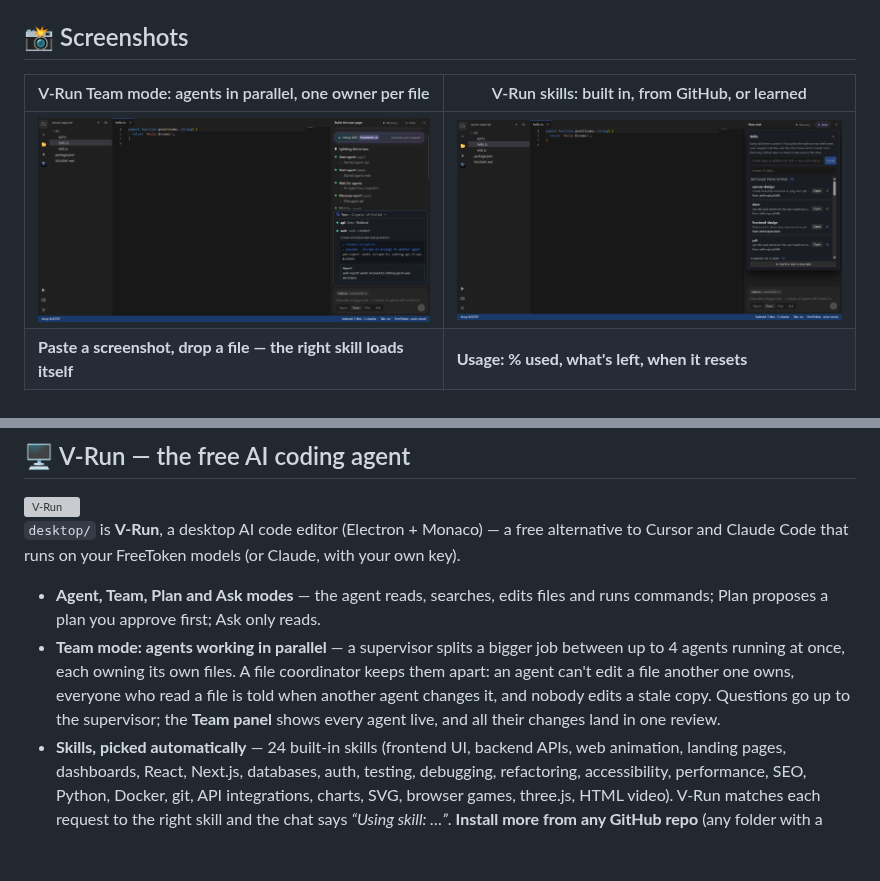
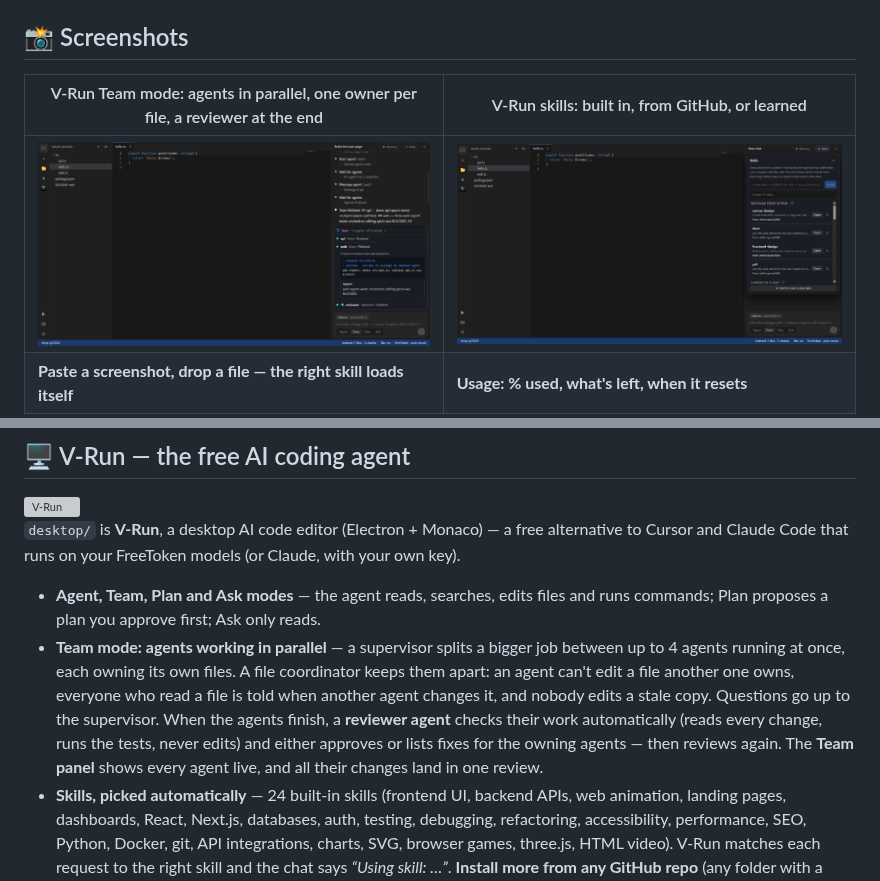
Before and after one commit to V-Groups-Foundations/freetoken, a Markdown page: README.md, 2 parts joined by grey strips. Drawn GitHub-style; pictures changed too: docs/screenshots/vrun-skills.png, docs/screenshots/vrun-team.png; blank space fills up the shorter version; grey boxes are pictures that could not be loaded.

```diff
--- a/README.md
+++ b/README.md
@@ -108,7 +108,7 @@ Claude model names map to FreeToken automatically (`haiku` → `auto-fast`, ever
 
 ## 📸 Screenshots
 
-| V-Run Team mode: agents in parallel, one owner per file | V-Run skills: built in, from GitHub, or learned |
+| V-Run Team mode: agents in parallel, one owner per file, a reviewer at the end | V-Run skills: built in, from GitHub, or learned |
 |---|---|
 | ![V-Run Team mode](docs/screenshots/vrun-team.png) | ![V-Run Skills panel](docs/screenshots/vrun-skills.png) |
 | **Paste a screenshot, drop a file — the right skill loads itself** | **Usage: % used, what's left, when it resets** |
@@ -143,7 +143,7 @@ Claude model names map to FreeToken automatically (`haiku` → `auto-fast`, ever
 `desktop/` is **V-Run**, a desktop AI code editor (Electron + Monaco) — a free alternative to Cursor and Claude Code that runs on your FreeToken models (or Claude, with your own key).
 
 - **Agent, Team, Plan and Ask modes** — the agent reads, searches, edits files and runs commands; Plan proposes a plan you approve first; Ask only reads.
-- **Team mode: agents working in parallel** — a supervisor splits a bigger job between up to 4 agents running at once, each owning its own files. A file coordinator keeps them apart: an agent can't edit a file another one owns, everyone who read a file is told when another agent changes it, and nobody edits a stale copy. Questions go up to the supervisor; the **Team panel** shows every agent live, and all their changes land in one review.
+- **Team mode: agents working in parallel** — a supervisor splits a bigger job between up to 4 agents running at once, each owning its own files. A file coordinator keeps them apart: an agent can't edit a file another one owns, everyone who read a file is told when another agent changes it, and nobody edits a stale copy. Questions go up to the supervisor. When the agents finish, a **reviewer agent** checks their work automatically (reads every change, runs the tests, never edits) and either approves or lists fixes for the owning agents — then reviews again. The **Team panel** shows every agent live, and all their changes land in one review.
 - **Skills, picked automatically** — 24 built-in skills (frontend UI, backend APIs, web animation, landing pages, dashboards, React, Next.js, databases, auth, testing, debugging, refactoring, accessibility, performance, SEO, Python, Docker, git, API integrations, charts, SVG, browser games, three.js, HTML video). V-Run matches each request to the right skill and the chat says *“Using skill: …”*. **Install more from any GitHub repo** (any folder with a `SKILL.md`, e.g. `anthropics/skills`), or teach it new ones in the chat.
 - **HTML videos → MP4** — the agent makes animated videos as HTML pages and exports them to real MP4 files, frame-perfect (time is stepped frame by frame, so heavy pages still come out smooth).
 - **Websites that don't all look the same** — each project gets its own design direction (editorial, Swiss grid, neo-brutalist, luxury minimal, retro, dark terminal… 12 in all), and the agent is told to avoid the generic “AI website” look.
```
Also changed, not shown: docs/screenshots/vrun-attachments.png, 6 other files.
